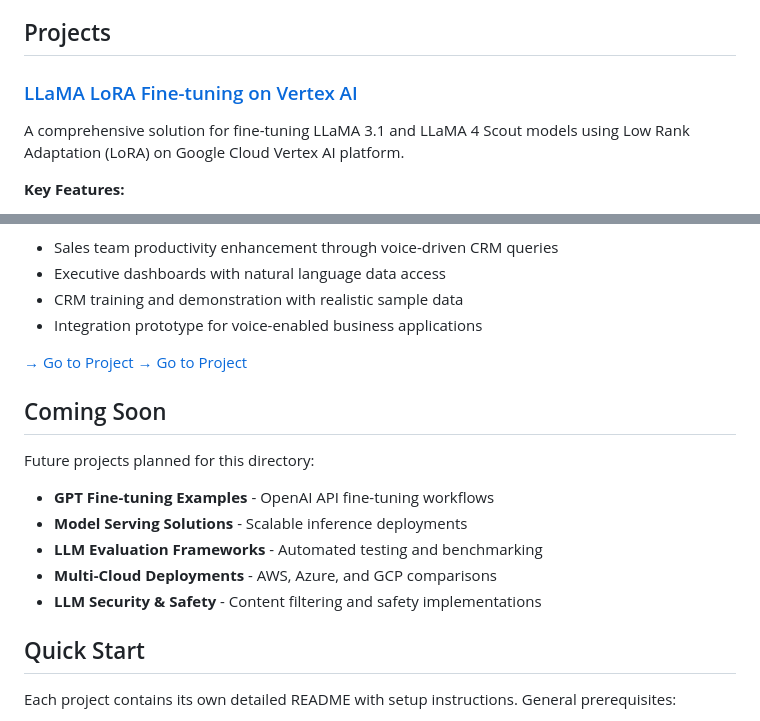
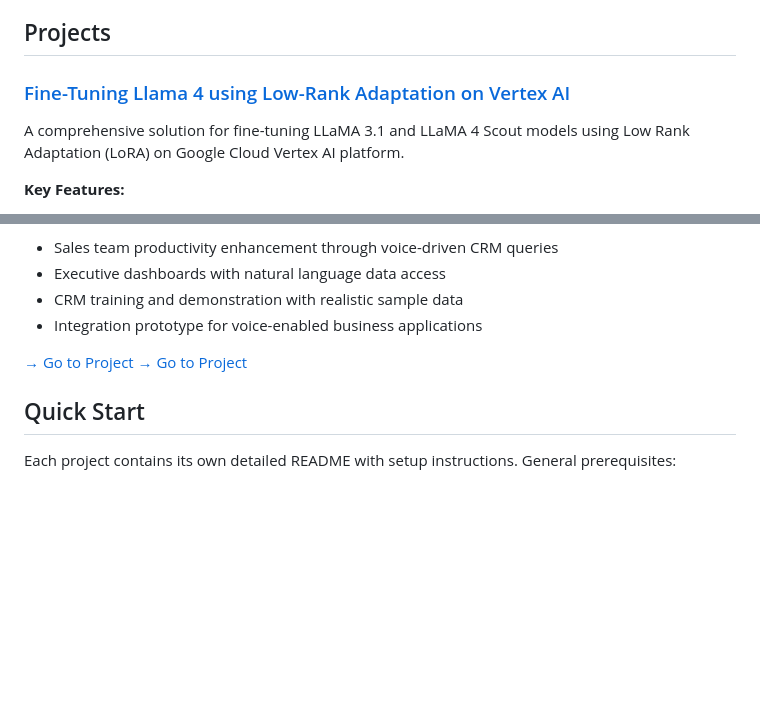
Before and after one commit to nl-alonso/cloud-computing, a Markdown page: LLMs/README.md, 2 parts joined by grey strips. Drawn GitHub-style; blank space fills up the shorter version.

```diff
--- a/LLMs/README.md
+++ b/LLMs/README.md
@@ -4,7 +4,7 @@ This directory contains projects related to Large Language Models, including fin
 
 ## Projects
 
-### [LLaMA LoRA Fine-tuning on Vertex AI](./llama-lora-finetuning/)
+### [Fine-Tuning Llama 4 using Low-Rank Adaptation on Vertex AI](./llama-lora-finetuning/)
 
 A comprehensive solution for fine-tuning LLaMA 3.1 and LLaMA 4 Scout models using Low Rank Adaptation (LoRA) on Google Cloud Vertex AI platform.
 
@@ -47,16 +47,6 @@ A powerful voice-powered web application that integrates Claude AI with Salesfor
 [→ Go to Project](./claude-salesforce-mcp/)
 [→ Go to Project](./llama-lora-finetuning/)
 
-## Coming Soon
-
-Future projects planned for this directory:
-
-- **GPT Fine-tuning Examples** - OpenAI API fine-tuning workflows
-- **Model Serving Solutions** - Scalable inference deployments
-- **LLM Evaluation Frameworks** - Automated testing and benchmarking
-- **Multi-Cloud Deployments** - AWS, Azure, and GCP comparisons
-- **LLM Security & Safety** - Content filtering and safety implementations
-
 ## Quick Start
 
 Each project contains its own detailed README with setup instructions. General prerequisites:
```
